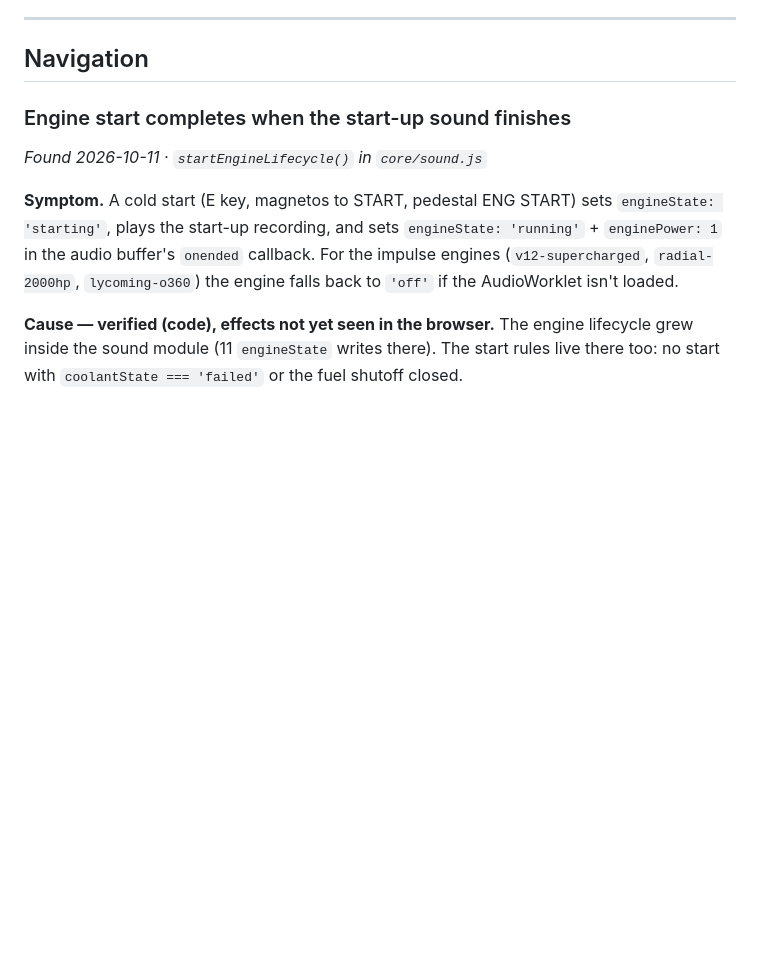
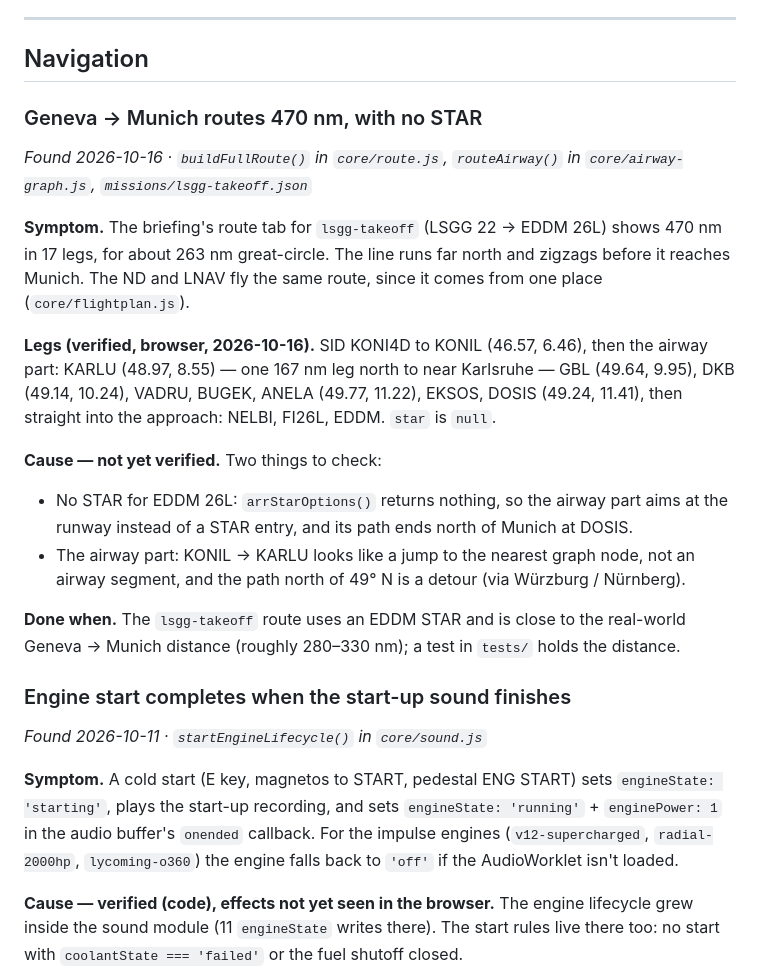
Before and after one commit to ghtomcat/opensim, a Markdown page: docs/issues.md, the part around the change. GitHub-like rendering; blank space fills up the shorter version.

Commit message:
docs: issues — Geneva → Munich routes 470 nm, with no STAR
Co-Authored-By: Claude Opus 5.5 <noreply@anthropic.com>

```diff
--- a/docs/issues.md
+++ b/docs/issues.md
@@ -287,6 +287,19 @@ for (let t = dt; t <= 900; t += dt) { window.simStep(1, dt); const s = window.si
 ---
 
 ## Navigation
+
+### Geneva → Munich routes 470 nm, with no STAR
+*Found 2026-10-16 · `buildFullRoute()` in `core/route.js`, `routeAirway()` in `core/airway-graph.js`, `missions/lsgg-takeoff.json`*
+
+**Symptom.** The briefing's route tab for `lsgg-takeoff` (LSGG 22 → EDDM 26L) shows 470 nm in 17 legs, for about 263 nm great-circle. The line runs far north and zigzags before it reaches Munich. The ND and LNAV fly the same route, since it comes from one place (`core/flightplan.js`).
+
+**Legs (verified, browser, 2026-10-16).** SID KONI4D to KONIL (46.57, 6.46), then the airway part: KARLU (48.97, 8.55) — one 167 nm leg north to near Karlsruhe — GBL (49.64, 9.95), DKB (49.14, 10.24), VADRU, BUGEK, ANELA (49.77, 11.22), EKSOS, DOSIS (49.24, 11.41), then straight into the approach: NELBI, FI26L, EDDM. `star` is `null`.
+
+**Cause — not yet verified.** Two things to check:
+- No STAR for EDDM 26L: `arrStarOptions()` returns nothing, so the airway part aims at the runway instead of a STAR entry, and its path ends north of Munich at DOSIS.
+- The airway part: KONIL → KARLU looks like a jump to the nearest graph node, not an airway segment, and the path north of 49° N is a detour (via Würzburg / Nürnberg).
+
+**Done when.** The `lsgg-takeoff` route uses an EDDM STAR and is close to the real-world Geneva → Munich distance (roughly 280–330 nm); a test in `tests/` holds the distance.
 
 ### Engine start completes when the start-up sound finishes
 *Found 2026-10-11 · `startEngineLifecycle()` in `core/sound.js`*
```
